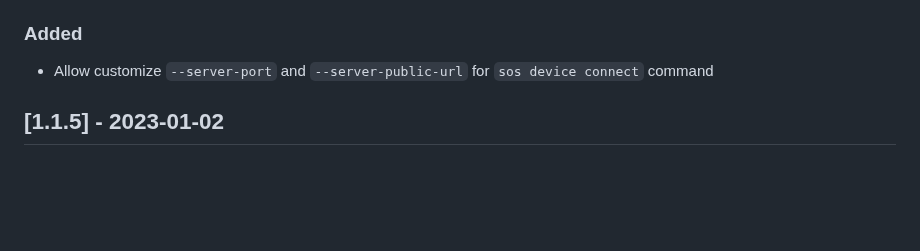
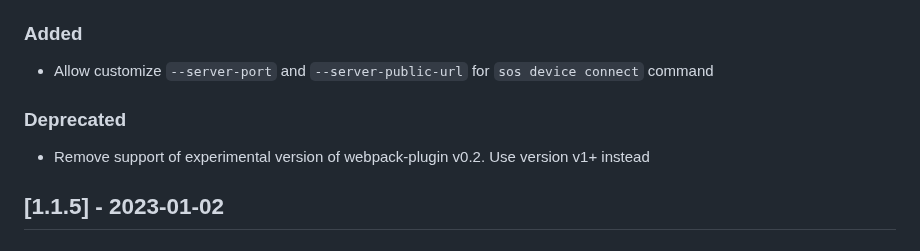
Before and after one commit to signageos/cli, a Markdown page: CHANGELOG.md, the part around the change. Drawn GitHub-style; blank space fills up the shorter version.

Commit message:
Update changelog

```diff
--- a/CHANGELOG.md
+++ b/CHANGELOG.md
@@ -13,6 +13,9 @@ and this project adheres to [Semantic Versioning](http://semver.org/spec/v2.0.0.
 
 ### Added
 - Allow customize `--server-port` and `--server-public-url` for `sos device connect` command
+
+### Deprecated
+- Remove support of experimental version of webpack-plugin v0.2. Use version v1+ instead
 
 ## [1.1.5] - 2023-01-02
 ### Fixed
```
